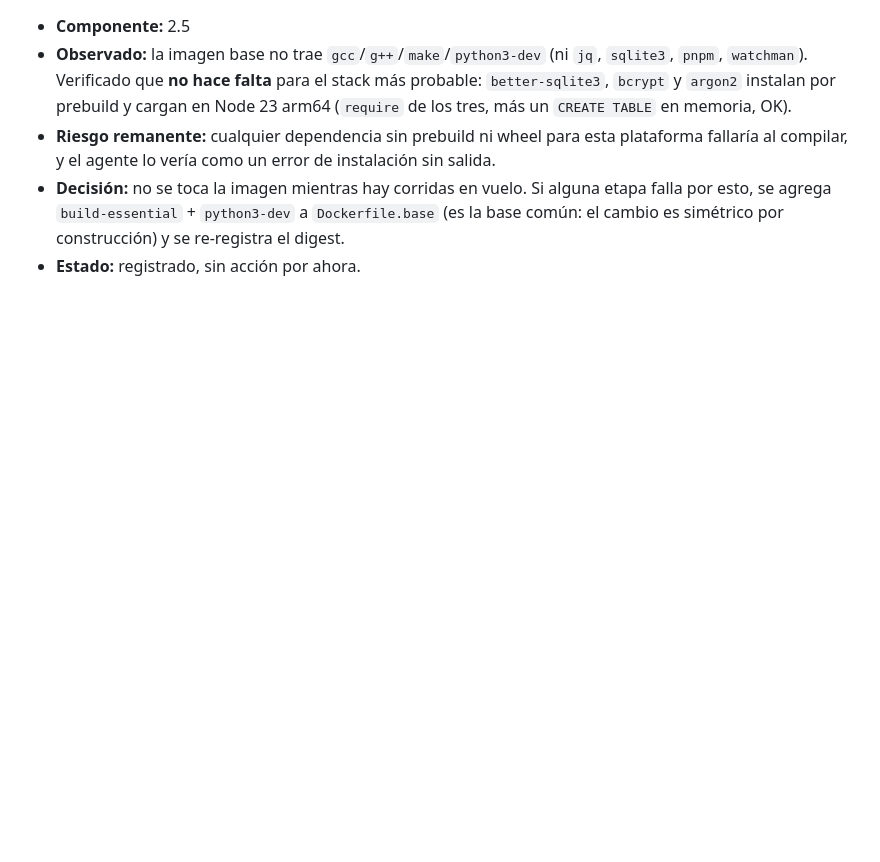
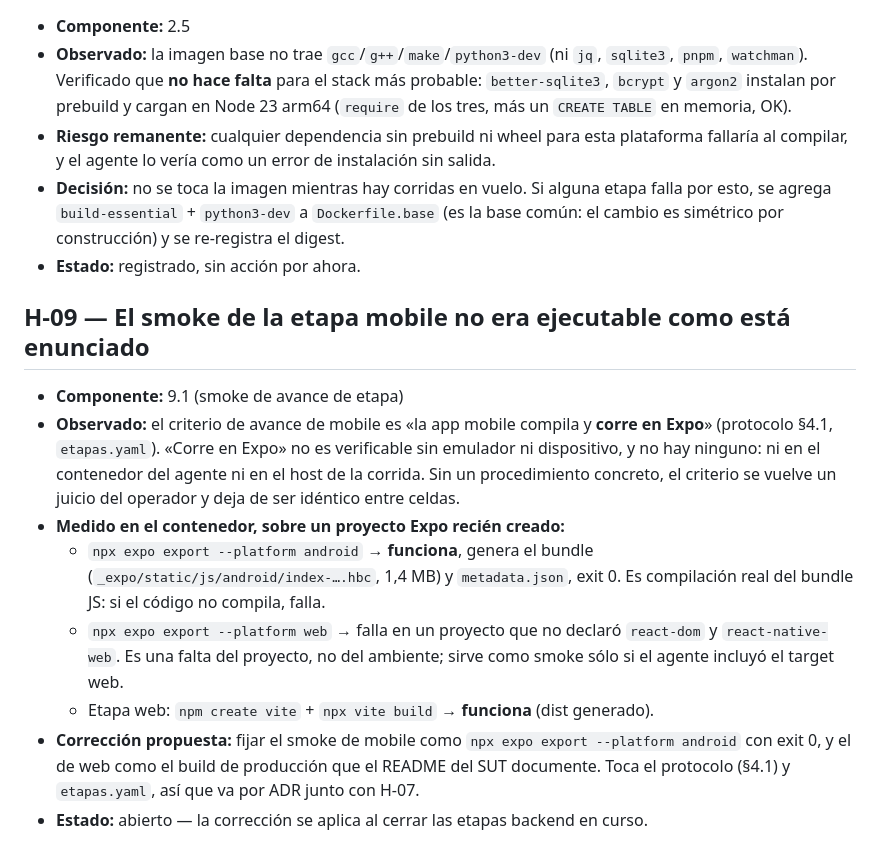
Before and after one commit to marianoamartinelli/tesina, a Markdown page: runs/pre-piloto/hallazgos.md, the part around the change. GitHub-like rendering; blank space fills up the shorter version.

Commit message:
runs: hallazgo H-09 — el smoke de mobile no era ejecutable; expo export android sí lo es
Co-Authored-By: Claude Opus 5 (1M context) <noreply@anthropic.com>
Claude-Session: https://claude.ai/code/session_012yXPDGSWEsPrSU9Bqnb269

```diff
--- a/runs/pre-piloto/hallazgos.md
+++ b/runs/pre-piloto/hallazgos.md
@@ -164,3 +164,25 @@ Vale como advertencia para la piloto: un override que no se imprime no está med
   falla por esto, se agrega `build-essential` + `python3-dev` a `Dockerfile.base` (es la
   base común: el cambio es simétrico por construcción) y se re-registra el digest.
 - **Estado:** registrado, sin acción por ahora.
+
+## H-09 — El smoke de la etapa mobile no era ejecutable como está enunciado
+
+- **Componente:** 9.1 (smoke de avance de etapa)
+- **Observado:** el criterio de avance de mobile es «la app mobile compila y **corre en
+  Expo**» (protocolo §4.1, `etapas.yaml`). «Corre en Expo» no es verificable sin
+  emulador ni dispositivo, y no hay ninguno: ni en el contenedor del agente ni en el
+  host de la corrida. Sin un procedimiento concreto, el criterio se vuelve un juicio del
+  operador y deja de ser idéntico entre celdas.
+- **Medido en el contenedor, sobre un proyecto Expo recién creado:**
+  - `npx expo export --platform android` → **funciona**, genera el bundle
+    (`_expo/static/js/android/index-….hbc`, 1,4 MB) y `metadata.json`, exit 0. Es
+    compilación real del bundle JS: si el código no compila, falla.
+  - `npx expo export --platform web` → falla en un proyecto que no declaró `react-dom`
+    y `react-native-web`. Es una falta del proyecto, no del ambiente; sirve como smoke
+    sólo si el agente incluyó el target web.
+  - Etapa web: `npm create vite` + `npx vite build` → **funciona** (dist generado).
+- **Corrección propuesta:** fijar el smoke de mobile como
+  `npx expo export --platform android` con exit 0, y el de web como el build de
+  producción que el README del SUT documente. Toca el protocolo (§4.1) y `etapas.yaml`,
+  así que va por ADR junto con H-07.
+- **Estado:** abierto — la corrección se aplica al cerrar las etapas backend en curso.
```
